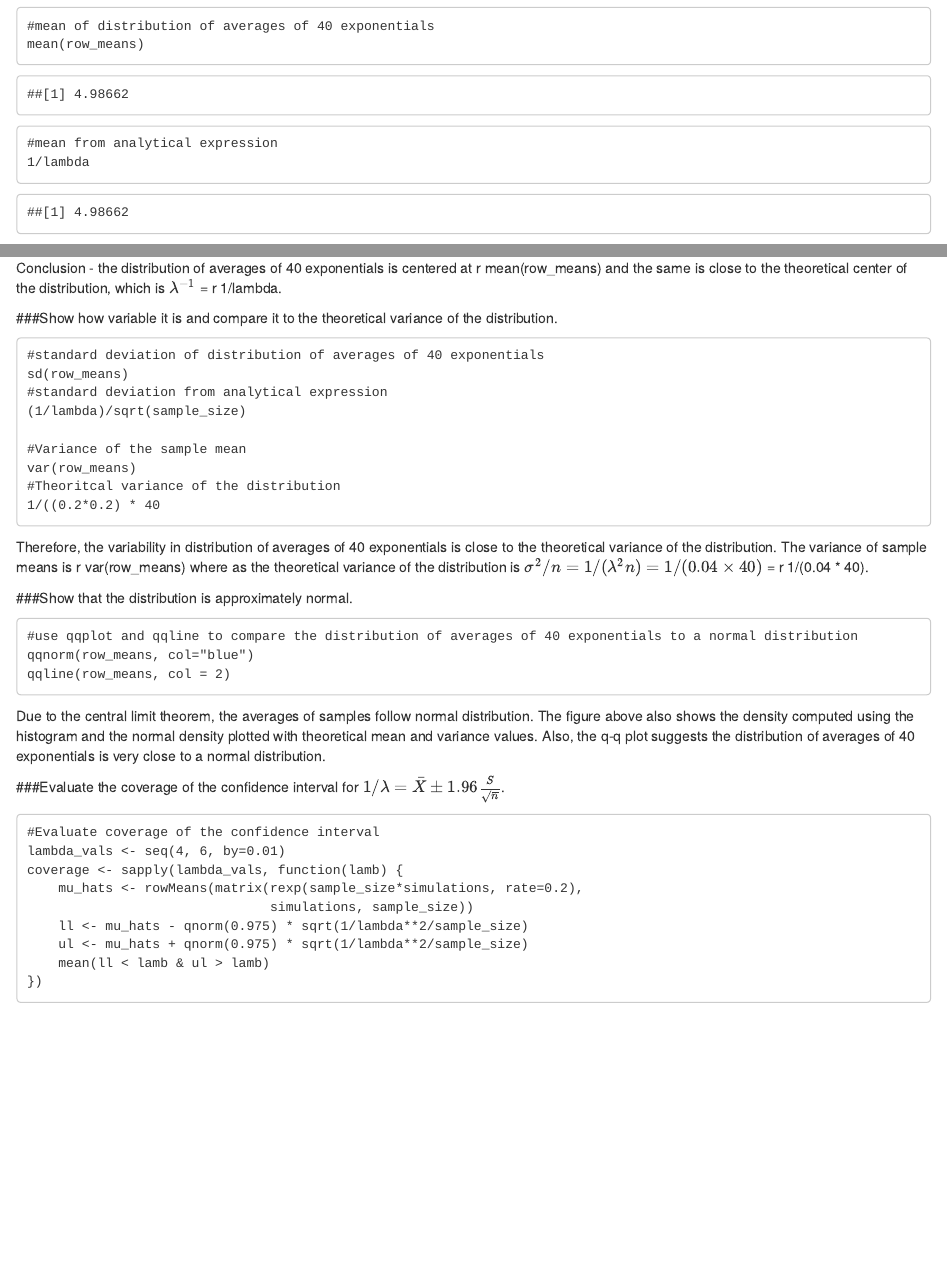
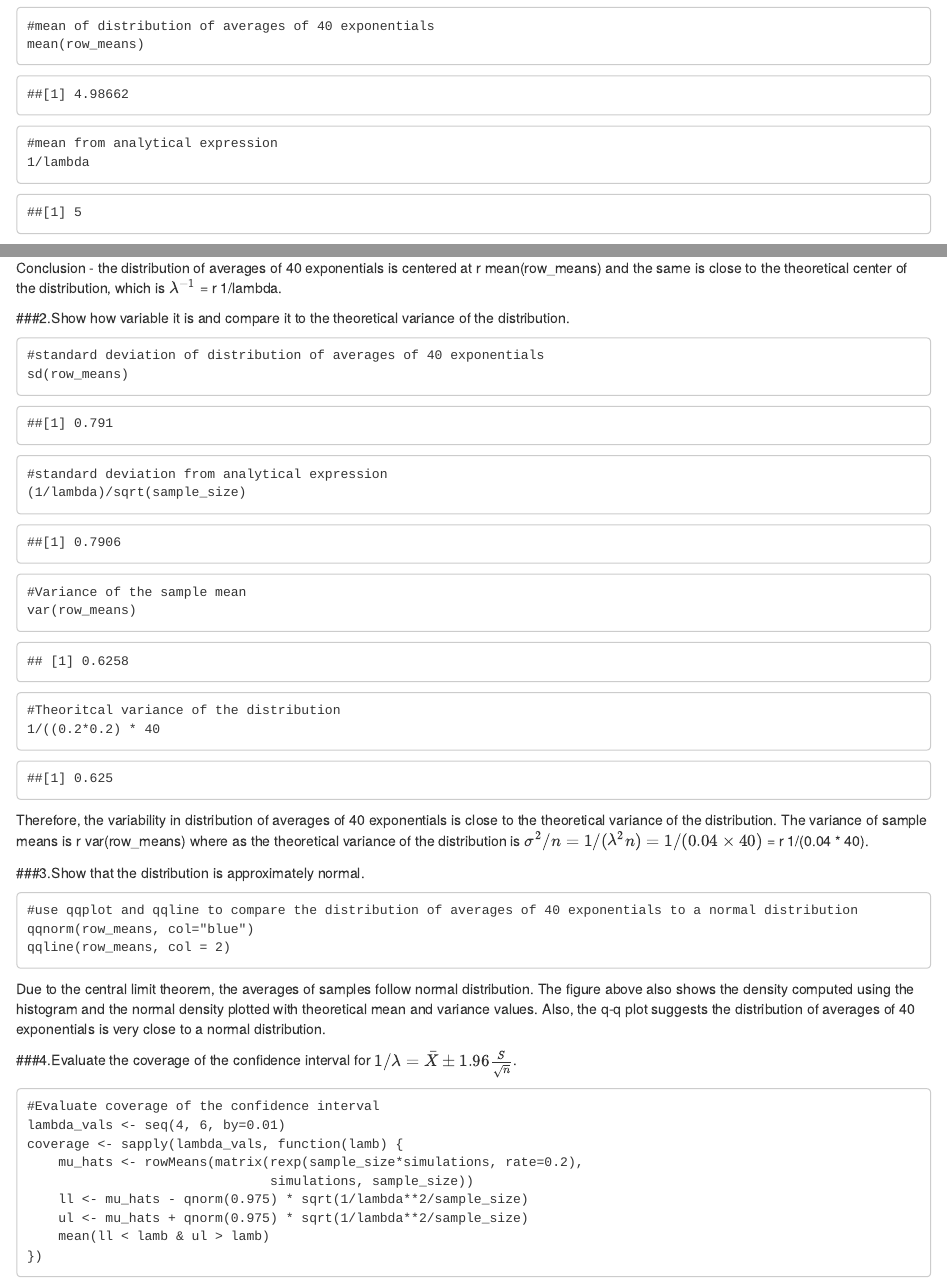
Before and after one commit to casey645/Statistical-Inference, an R Markdown document (Course Project Part1.Rmd): the page in a window 1100 px wide, from 580 px down, and a second part further down, joined at a grey line. Rendered offline with R 4.5, knitr and Pandoc, with nearby package versions.

Commit message:
Course Project Part 1 - RMD
RMD Document - documented creation format

````diff
--- a/Course Project Part1.Rmd
+++ b/Course Project Part1.Rmd
@@ -3,10 +3,11 @@ title: "Course Project Part1"
 author: "Casey645"
 date: "March 6, 2016"
 output:
-    html_document:
-    keep_md: yes
-    number_sections: yes
-    toc: yes
+  word_document: default
+  keep_md: yes
+  number_sections: yes
+  toc: yes
+  html_document: null
 ---
 
 Part 1-Simulation Exercise
@@ -47,7 +48,7 @@ mean(row_means)
 1/lambda
 ```
 ```
-##[1] 4.98662
+##[1] 5
 ```
 The distribution of sample means - shown below:
 ```
@@ -72,23 +73,40 @@ legend('topright', c("simulation", "theoretical"), lty=c(1,2), col=c("black", "b
 ```
 Conclusion - the distribution of averages of 40 exponentials is centered at r mean(row_means) and the same is close to the theoretical center of the distribution, which is $\lambda^{-1}$ = r 1/lambda.
 
-###Show how variable it is and compare it to the theoretical variance of the distribution.
+###2.Show how variable it is and compare it to the theoretical variance of the distribution.
 
 ```
 #standard deviation of distribution of averages of 40 exponentials
 sd(row_means)
+```
+```
+##[1] 0.791
+```
+```
 #standard deviation from analytical expression
 (1/lambda)/sqrt(sample_size)
-
+```
+```
+##[1] 0.7906
+```
+```
 #Variance of the sample mean
 var(row_means)
+```
+```
+## [1] 0.6258
+```
+```
 #Theoritcal variance of the distribution
 1/((0.2*0.2) * 40
+```
+```
+##[1] 0.625
 ```
 Therefore, the variability in distribution of averages of 40 exponentials is close to the theoretical variance of the distribution.
 The variance of sample means is r var(row_means) where as the theoretical variance of the distribution is $\sigma^2 / n = 1/(\lambda^2 n) = 1/(0.04 \times 40)$ = r 1/(0.04 * 40).
 
-###Show that the distribution is approximately normal.
+###3.Show that the distribution is approximately normal.
 
 ```
 #use qqplot and qqline to compare the distribution of averages of 40 exponentials to a normal distribution
@@ -97,7 +115,7 @@ qqline(row_means, col = 2)
 ```
 Due to the central limit theorem, the averages of samples follow normal distribution. The figure above also shows the density computed using the histogram and the normal density plotted with theoretical mean and variance values. Also, the q-q plot suggests the distribution of averages of 40 exponentials is very close to a normal distribution.
 
-###Evaluate the coverage of the confidence interval for $1/\lambda = \bar{X} \pm 1.96 \frac{S}{\sqrt{n}}$.
+###4.Evaluate the coverage of the confidence interval for $1/\lambda = \bar{X} \pm 1.96 \frac{S}{\sqrt{n}}$.
 
 ```
 #Evaluate coverage of the confidence interval
````
